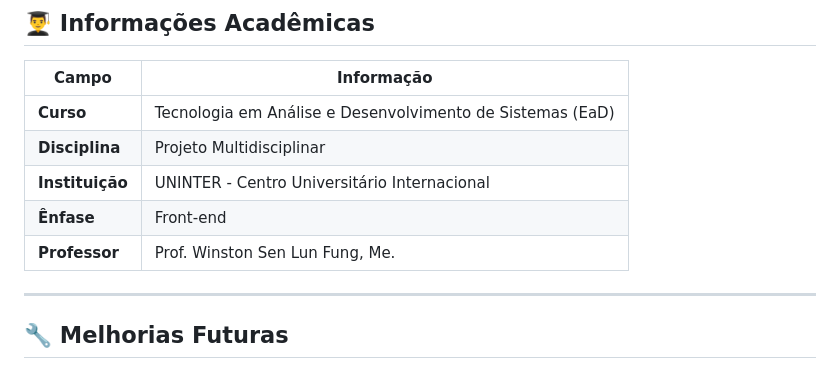
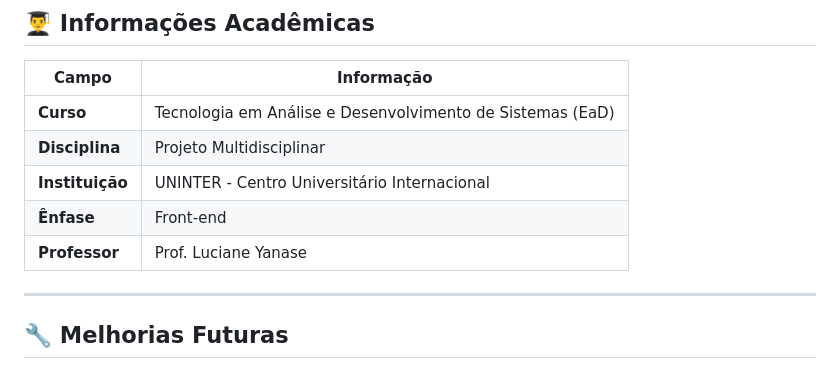
Before and after one commit to nescossio/sghss-frontend, a Markdown page: README.md, the part around the change. Rendered like a GitHub page.

Commit message:
Ajustando Readme com dados institucionais

```diff
--- a/README.md
+++ b/README.md
@@ -170,7 +170,7 @@ A documentação completa do projeto (PDF) inclui:
 | **Disciplina** | Projeto Multidisciplinar |
 | **Instituição** | UNINTER - Centro Universitário Internacional |
 | **Ênfase** | Front-end |
-| **Professor** | Prof. Winston Sen Lun Fung, Me. |
+| **Professor** | Prof. Luciane Yanase |
 
 ---
 
```
